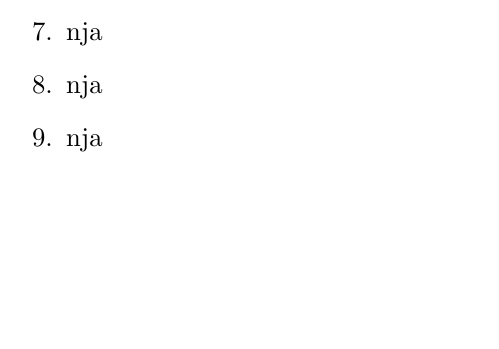
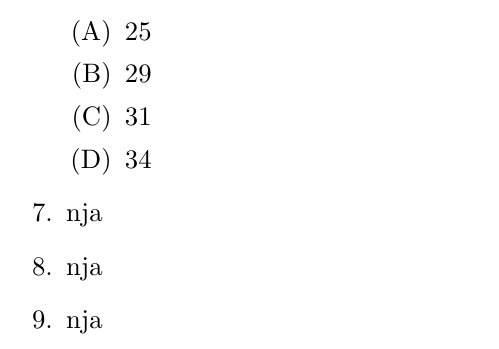
Before and after one commit to imdwipayana/Battlefield, a LaTeX problem sheet (Latex/Example_SAT.tex): part of page 4 of 4, cut at the place of the change, the shorter picture padded with empty space. Compiled offline with pdfLaTeX.

Commit message:
Update Example_SAT.tex

```diff
--- a/Latex/Example_SAT.tex
+++ b/Latex/Example_SAT.tex
@@ -126,6 +126,13 @@
   Maka suku ke-5 adalah $2a+3b=2\times 35 + 3\times \frac{224}{3}=70+224=294$. [D]
 
   \item Jika $m$ merupakan bilangan asli yang bersisa 3 ketika dibagi 4, bersisa 4 ketika dibagi 9, dan bersisa 1 ketika dibagi 3, maka nilai $m-6$ adalah ...
+  \begin{enumerate}
+        \item[(A)] 25
+        \item[(B)] 29
+        \item[(C)] 31
+        \item[(D)] 34
+    \end{enumerate}
+
   \item nja
   \item nja
   \item nja
```
